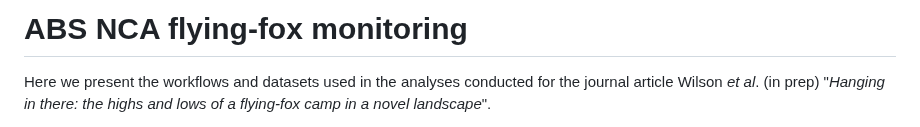
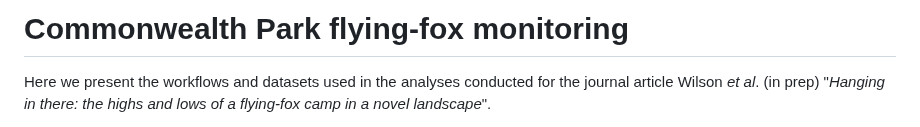
Before and after one commit to ecologibel/commonwealth-park-flying-fox-monitoring, a Markdown page: README.md, the part around the change. Drawn GitHub-style.

```diff
--- a/README.md
+++ b/README.md
@@ -1,4 +1,4 @@
-# **ABS NCA flying-fox monitoring**
+# **Commonwealth Park flying-fox monitoring**
 
 Here we present the workflows and datasets used in the analyses conducted for the journal article Wilson *et al*. (in prep) "*Hanging in there: the highs and lows of a flying-fox camp in a novel landscape*".
 
```
